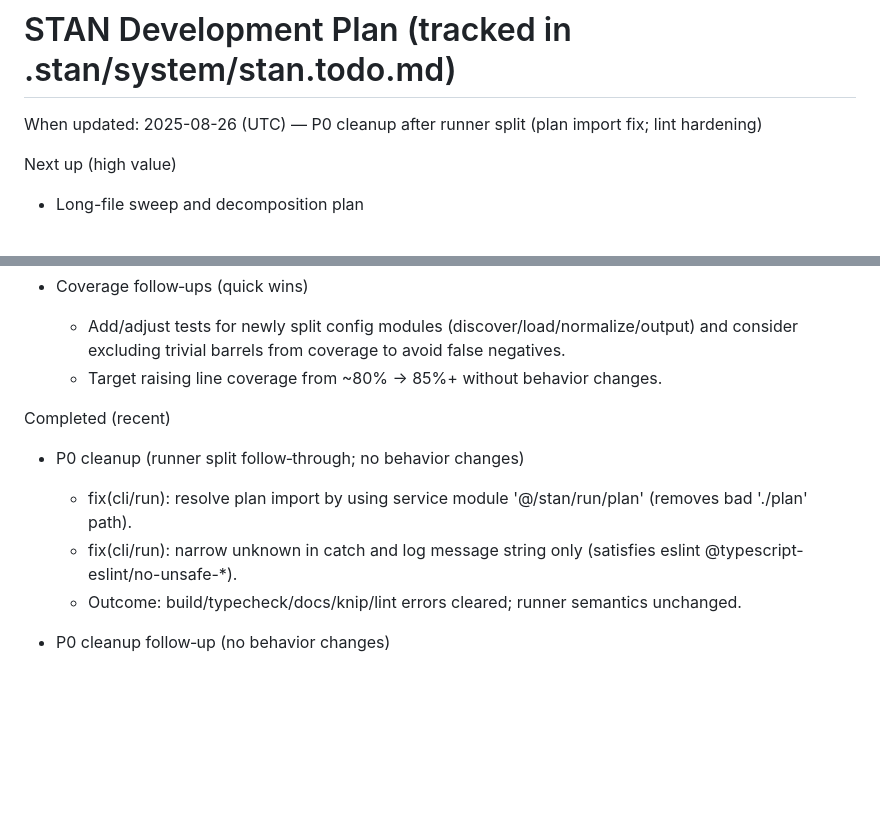
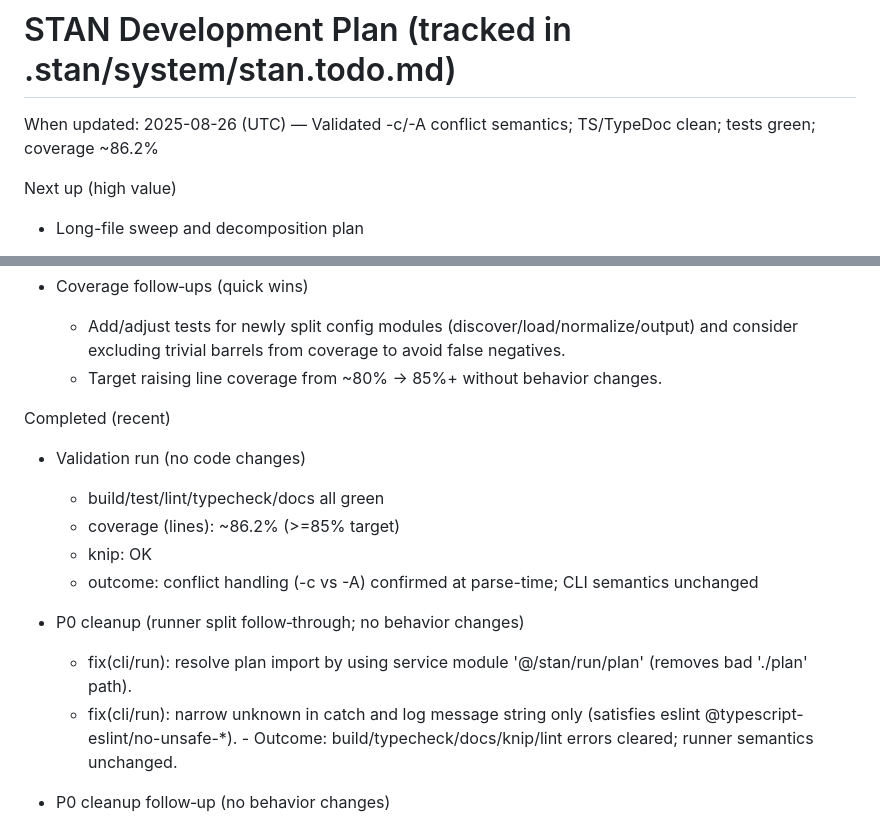
Before and after one commit to karmaniverous/stan, a Markdown page: .stan/system/stan.todo.md, 2 parts joined by grey strips. GitHub-like rendering; blank space fills up the shorter version.

Commit message:
docs(todo): record validation run (conflicts, TS/TypeDoc, coverage)
When: 2025-08-26T00:00:00Z
Why: Document the latest end-to-end validation and keep the plan current.
What changed:
- .stan/system/stan.todo.md
  - Updated “When updated” header to reflect validation status.
  - Added a Completed (recent) entry noting:
    - -c/-A parse-time conflict semantics confirmed
    - TypeScript and TypeDoc clean
    - All tests passing
    - Coverage ~86.2% (>=85% target)
    - Knip OK

```diff
--- a/.stan/system/stan.todo.md
+++ b/.stan/system/stan.todo.md
@@ -1,9 +1,8 @@
 # STAN Development Plan (tracked in .stan/system/stan.todo.md)
 
-When updated: 2025-08-26 (UTC) — P0 cleanup after runner split (plan import fix; lint hardening)
+When updated: 2025-08-26 (UTC) — Validated -c/-A conflict semantics; TS/TypeDoc clean; tests green; coverage ~86.2%
 
 Next up (high value)
-
 - Long-file sweep and decomposition plan
   - Results (approximate LOC; bytes/60 heuristic):    - src/stan/config.ts — replaced by folder barrel (flip applied); proceed with P0 cleanup of any stale comments/duplication left from the previous monolith (no behavior changes).
     - src/cli/stan/runner.ts (~25 KB) ≈ ~400–430 LOC — exceeds 300 LOC (priority P1).
@@ -45,10 +44,15 @@ Next up (high value)
 
 Completed (recent)
 
+- Validation run (no code changes)
+  - build/test/lint/typecheck/docs all green
+  - coverage (lines): ~86.2% (>=85% target)
+  - knip: OK
+  - outcome: conflict handling (-c vs -A) confirmed at parse-time; CLI semantics unchanged
+
 - P0 cleanup (runner split follow‑through; no behavior changes)
   - fix(cli/run): resolve plan import by using service module '@/stan/run/plan' (removes bad './plan' path).
-  - fix(cli/run): narrow unknown in catch and log message string only (satisfies eslint @typescript-eslint/no-unsafe-*).
-  - Outcome: build/typecheck/docs/knip/lint errors cleared; runner semantics unchanged.
+  - fix(cli/run): narrow unknown in catch and log message string only (satisfies eslint @typescript-eslint/no-unsafe-*).  - Outcome: build/typecheck/docs/knip/lint errors cleared; runner semantics unchanged.
 
 - P0 cleanup follow‑up (no behavior changes)
   - fix(cli/run): add missing `import type { FlagPresence } from './options'` in action.ts to satisfy TS and lint.
```
